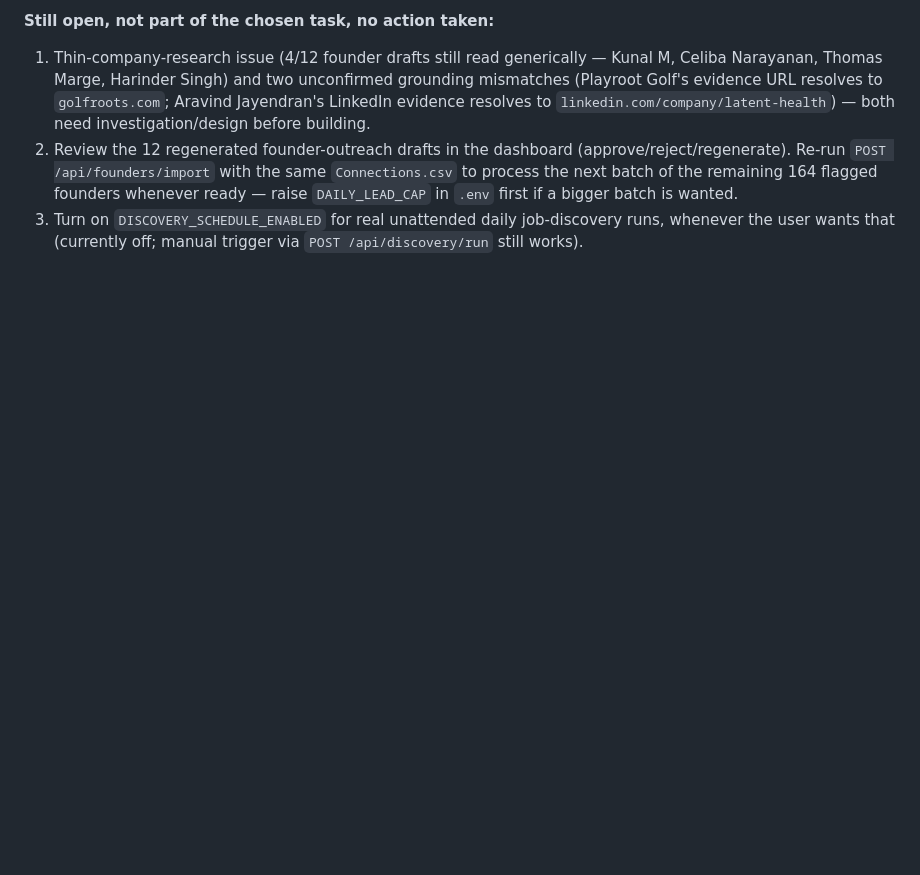
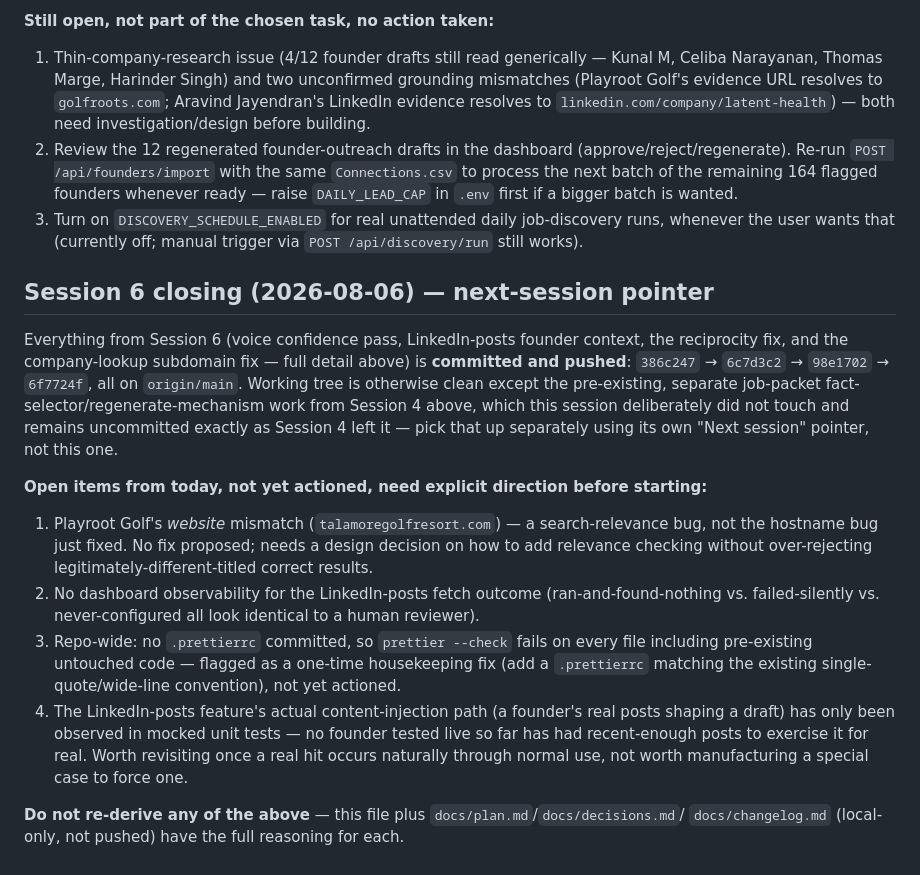
Before and after one commit to Nivish-21/boring-job, a Markdown page: docs/status.md, the part around the change. GitHub-like rendering; blank space fills up the shorter version.

Commit message:
Log session 6 close and add explicit next-session pointer
Co-Authored-By: Claude Sonnet 5 <noreply@anthropic.com>

```diff
--- a/docs/status.md
+++ b/docs/status.md
@@ -395,3 +395,29 @@ the real 32 packets — that step is explicitly the user's to run and verify.
    bigger batch is wanted.
 3. Turn on `DISCOVERY_SCHEDULE_ENABLED` for real unattended daily job-discovery runs, whenever
    the user wants that (currently off; manual trigger via `POST /api/discovery/run` still works).
+
+## Session 6 closing (2026-08-06) — next-session pointer
+
+Everything from Session 6 (voice confidence pass, LinkedIn-posts founder context, the reciprocity
+fix, and the company-lookup subdomain fix — full detail above) is **committed and pushed**:
+`386c247` → `6c7d3c2` → `98e1702` → `6f7724f`, all on `origin/main`. Working tree is otherwise
+clean except the pre-existing, separate job-packet fact-selector/regenerate-mechanism work from
+Session 4 above, which this session deliberately did not touch and remains uncommitted exactly as
+Session 4 left it — pick that up separately using its own "Next session" pointer, not this one.
+
+**Open items from today, not yet actioned, need explicit direction before starting:**
+1. Playroot Golf's *website* mismatch (`talamoregolfresort.com`) — a search-relevance bug, not the
+   hostname bug just fixed. No fix proposed; needs a design decision on how to add relevance
+   checking without over-rejecting legitimately-different-titled correct results.
+2. No dashboard observability for the LinkedIn-posts fetch outcome (ran-and-found-nothing vs.
+   failed-silently vs. never-configured all look identical to a human reviewer).
+3. Repo-wide: no `.prettierrc` committed, so `prettier --check` fails on every file including
+   pre-existing untouched code — flagged as a one-time housekeeping fix (add a `.prettierrc`
+   matching the existing single-quote/wide-line convention), not yet actioned.
+4. The LinkedIn-posts feature's actual content-injection path (a founder's real posts shaping a
+   draft) has only been observed in mocked unit tests — no founder tested live so far has had
+   recent-enough posts to exercise it for real. Worth revisiting once a real hit occurs naturally
+   through normal use, not worth manufacturing a special case to force one.
+
+**Do not re-derive any of the above** — this file plus `docs/plan.md`/`docs/decisions.md`/
+`docs/changelog.md` (local-only, not pushed) have the full reasoning for each.
```
